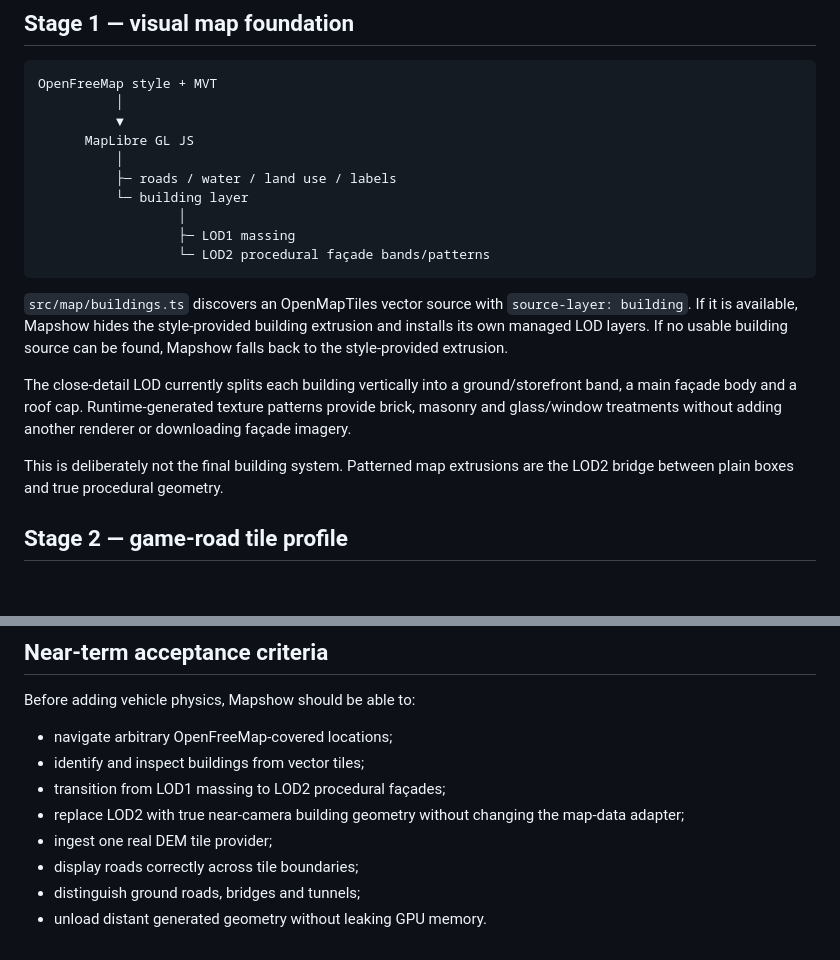
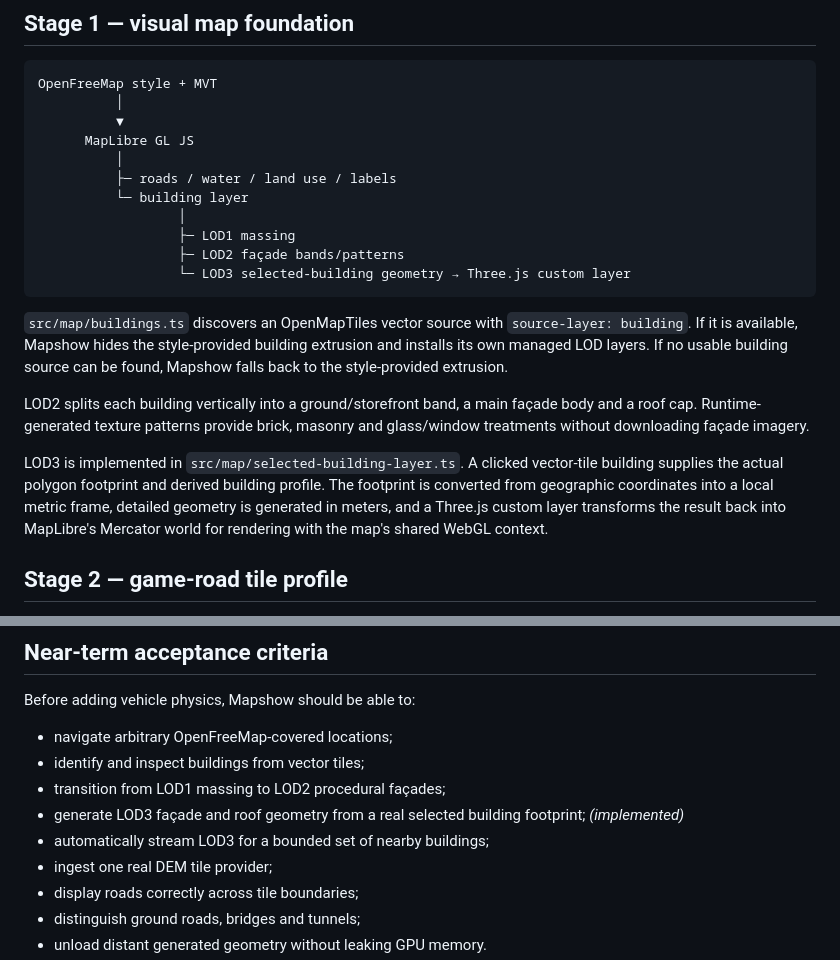
Before and after one commit to helenkwok/mapshow, a Markdown page: docs/ARCHITECTURE.md, 2 parts joined by grey strips. Rendered like a GitHub page; blank space fills up the shorter version.

````diff
--- a/docs/ARCHITECTURE.md
+++ b/docs/ARCHITECTURE.md
@@ -22,14 +22,15 @@ OpenFreeMap style + MVT
           └─ building layer
                   │
                   ├─ LOD1 massing
-                  └─ LOD2 procedural façade bands/patterns
+                  ├─ LOD2 façade bands/patterns
+                  └─ LOD3 selected-building geometry → Three.js custom layer
 ```
 
 `src/map/buildings.ts` discovers an OpenMapTiles vector source with `source-layer: building`. If it is available, Mapshow hides the style-provided building extrusion and installs its own managed LOD layers. If no usable building source can be found, Mapshow falls back to the style-provided extrusion.
 
-The close-detail LOD currently splits each building vertically into a ground/storefront band, a main façade body and a roof cap. Runtime-generated texture patterns provide brick, masonry and glass/window treatments without adding another renderer or downloading façade imagery.
+LOD2 splits each building vertically into a ground/storefront band, a main façade body and a roof cap. Runtime-generated texture patterns provide brick, masonry and glass/window treatments without downloading façade imagery.
 
-This is deliberately not the final building system. Patterned map extrusions are the LOD2 bridge between plain boxes and true procedural geometry.
+LOD3 is implemented in `src/map/selected-building-layer.ts`. A clicked vector-tile building supplies the actual polygon footprint and derived building profile. The footprint is converted from geographic coordinates into a local metric frame, detailed geometry is generated in meters, and a Three.js custom layer transforms the result back into MapLibre's Mercator world for rendering with the map's shared WebGL context.
 
 ## Stage 2 — game-road tile profile
 
@@ -107,7 +141,8 @@ Before adding vehicle physics, Mapshow should be able to:
 - navigate arbitrary OpenFreeMap-covered locations;
 - identify and inspect buildings from vector tiles;
 - transition from LOD1 massing to LOD2 procedural façades;
-- replace LOD2 with true near-camera building geometry without changing the map-data adapter;
+- generate LOD3 façade and roof geometry from a real selected building footprint; *(implemented)*
+- automatically stream LOD3 for a bounded set of nearby buildings;
 - ingest one real DEM tile provider;
 - display roads correctly across tile boundaries;
 - distinguish ground roads, bridges and tunnels;
````
Also changed, not shown: other parts of docs/ARCHITECTURE.md (+50 -17 lines).
